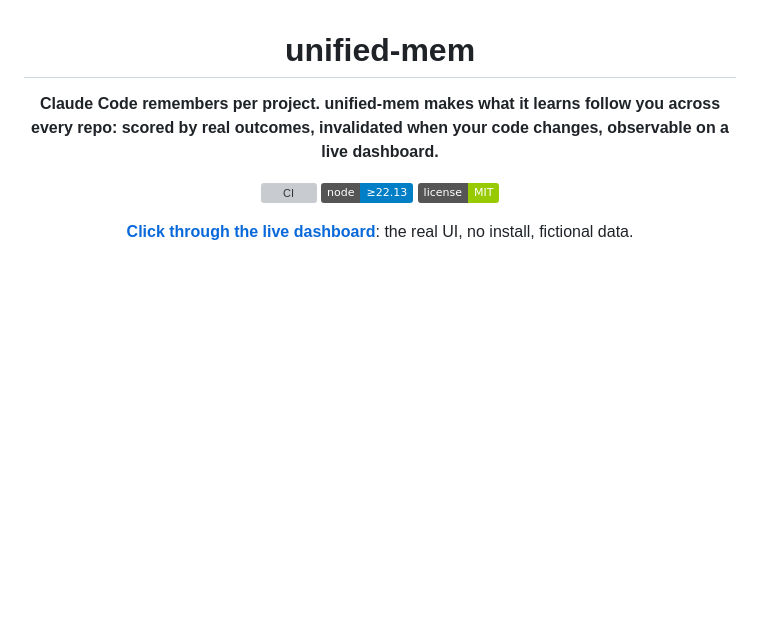
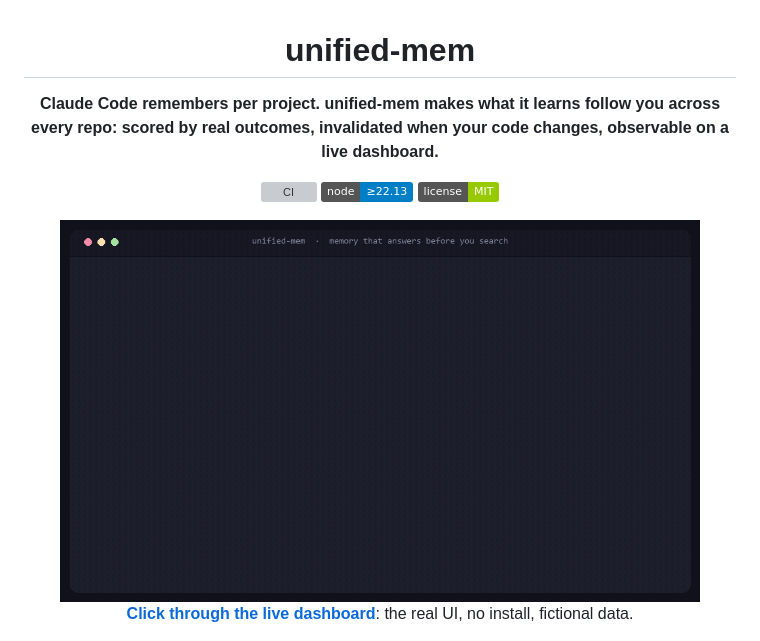
Before and after one commit to kirti34n/unified-mem, a Markdown page: README.md, the part around the change. GitHub-like rendering; pictures changed too: docs/demo.gif (added); badges without logos; blank space fills up the shorter version; grey boxes are pictures that could not be loaded.

Commit message:
Add the demo GIF to the top of the README
Renders a fresh Claude Code session answering a past 401-burst incident straight
from the vault (two linked notes across api-core/auth-service/worker-jobs) before
opening any file. Built from real seed output against an isolated demo vault, so it
shows only fictional data. 0.05 MB.

```diff
--- a/README.md
+++ b/README.md
@@ -7,6 +7,8 @@
 [![CI](https://github.com/kirti34n/unified-mem/actions/workflows/ci.yml/badge.svg)](https://github.com/kirti34n/unified-mem/actions/workflows/ci.yml)
 [![Node 22.13+](https://img.shields.io/badge/node-%E2%89%A522.13-blue)](https://nodejs.org)
 [![License: MIT](https://img.shields.io/badge/license-MIT-green)](LICENSE)
+
+<img src="docs/demo.gif" width="90%" alt="A fresh Claude Code session answering a past 401-burst incident straight from the vault, citing two linked notes across repos, before opening a single file">
 
 **[Click through the live dashboard](https://kirti34n.github.io/unified-mem/demo-site/)**: the real UI, no install, fictional data.
 
```
